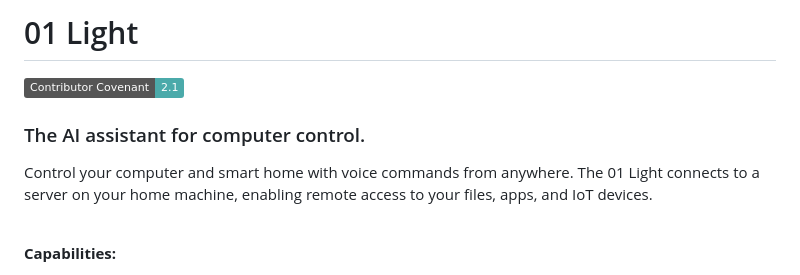
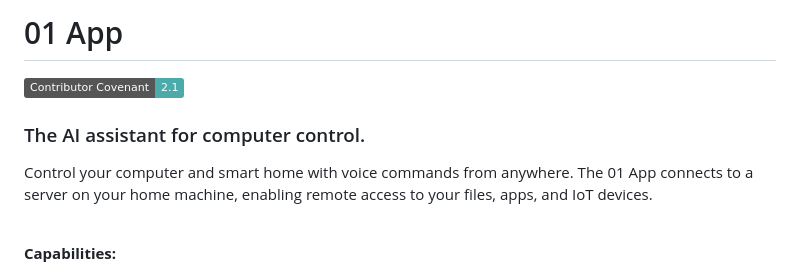
Before and after one commit to OpenInterpreter/01-app, a Markdown page: README.md, the part around the change. GitHub-like rendering; badges without logos.

```diff
--- a/README.md
+++ b/README.md
@@ -1,9 +1,9 @@
-# 01 Light
+# 01 App
 
 [![Contributor Covenant](https://img.shields.io/badge/Contributor%20Covenant-2.1-4baaaa.svg)](code_of_conduct.md)
 
 ### The AI assistant for computer control.
-Control your computer and smart home with voice commands from anywhere. The 01 Light connects to a server on your home machine, enabling remote access to your files, apps, and IoT devices.
+Control your computer and smart home with voice commands from anywhere. The 01 App connects to a server on your home machine, enabling remote access to your files, apps, and IoT devices.
 
 <br>
 
```
Also changed, not shown: CONTRIBUTING.md (+7 -7 lines).
